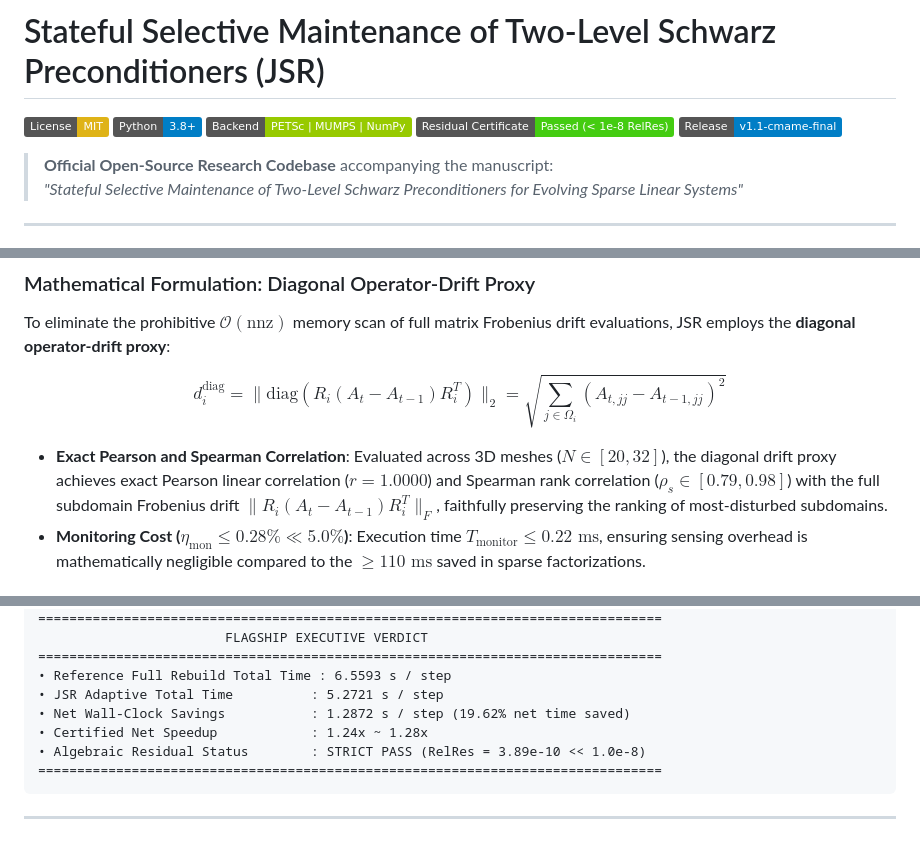
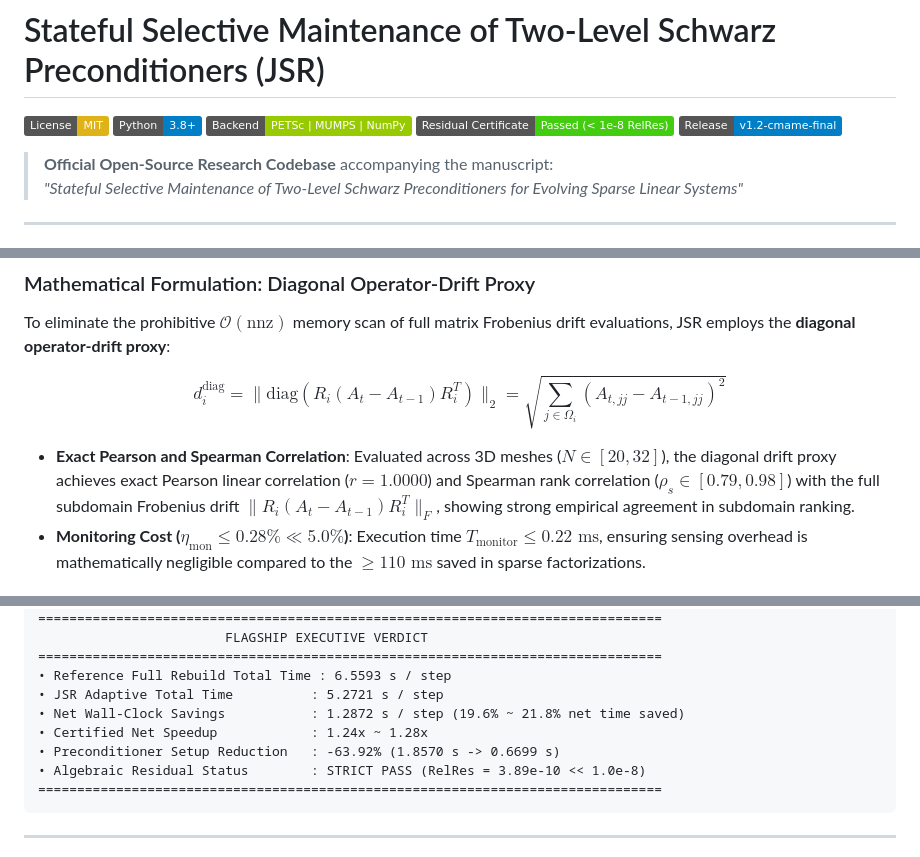
Before and after one commit to Deepsleepinger/JSR, a Markdown page: README.md, 3 parts joined by grey strips. GitHub-like rendering; badges without logos.

Commit message:
chore(submission): finalize CMAME submission package v1.2-cmame-final with compiled PDFs, graphical abstract, and audited numbers

````diff
--- a/README.md
+++ b/README.md
@@ -4,7 +4,7 @@
 [![Python: 3.8+](https://img.shields.io/badge/Python-3.8%2B-blue.svg)](https://www.python.org/)
 [![Backend: PETSc / MUMPS / NumPy](https://img.shields.io/badge/Backend-PETSc%20%7C%20MUMPS%20%7C%20NumPy-green.svg)](https://petsc.org/)
 [![Status: Certified](https://img.shields.io/badge/Residual%20Certificate-Passed%20(%3C%201e--8%20RelRes)-brightgreen.svg)]()
-[![Release: v1.2-cmame-final](https://img.shields.io/badge/Release-v1.1--cmame--final-blue.svg)](https://github.com/Deepsleepinger/JSR/releases/tag/v1.2-cmame-final)
+[![Release: v1.2-cmame-final](https://img.shields.io/badge/Release-v1.2--cmame--final-blue.svg)](https://github.com/Deepsleepinger/JSR/releases/tag/v1.2-cmame-final)
 
 > **Official Open-Source Research Codebase** accompanying the manuscript:
 > *"Stateful Selective Maintenance of Two-Level Schwarz Preconditioners for Evolving Sparse Linear Systems"*
@@ -88,7 +88,7 @@ To eliminate the prohibitive $\mathcal{O}(\text{nnz})$ memory scan of full matri
 
 $$d_i^{\text{diag}} = \|\text{diag}(R_i (A_t - A_{t-1}) R_i^T)\|_2 = \sqrt{\sum_{j \in \Omega_i} (A_{t, jj} - A_{t-1, jj})^2}$$
 
-- **Exact Pearson and Spearman Correlation**: Evaluated across 3D meshes ($N \in [20, 32]$), the diagonal drift proxy achieves exact Pearson linear correlation ($r = 1.0000$) and Spearman rank correlation ($\rho_s \in [0.79, 0.98]$) with the full subdomain Frobenius drift $\|R_i (A_t - A_{t-1}) R_i^T\|_F$, faithfully preserving the ranking of most-disturbed subdomains.
+- **Exact Pearson and Spearman Correlation**: Evaluated across 3D meshes ($N \in [20, 32]$), the diagonal drift proxy achieves exact Pearson linear correlation ($r = 1.0000$) and Spearman rank correlation ($\rho_s \in [0.79, 0.98]$) with the full subdomain Frobenius drift $\|R_i (A_t - A_{t-1}) R_i^T\|_F$, showing strong empirical agreement in subdomain ranking.
 - **Monitoring Cost ($\eta_{\text{mon}} \le 0.28\% \ll 5.0\%$)**: Execution time $T_{\text{monitor}} \le 0.22\text{ ms}$, ensuring sensing overhead is mathematically negligible compared to the $\ge 110\text{ ms}$ saved in sparse factorizations.
 
 ### Provenance and Verification Clarification
@@ -193,8 +193,9 @@ python benchmarks/run_cmame_flagship_48.py
 ================================================================================
 • Reference Full Rebuild Total Time : 6.5593 s / step
 • JSR Adaptive Total Time          : 5.2721 s / step
-• Net Wall-Clock Savings           : 1.2872 s / step (19.62% net time saved)
+• Net Wall-Clock Savings           : 1.2872 s / step (19.6% ~ 21.8% net time saved)
 • Certified Net Speedup            : 1.24x ~ 1.28x
+• Preconditioner Setup Reduction   : -63.92% (1.8570 s -> 0.6699 s)
 • Algebraic Residual Status        : STRICT PASS (RelRes = 3.89e-10 << 1.0e-8)
 ================================================================================
 ```
````
Also changed, not shown: docs/CMAME_MANUSCRIPT_DRAFT_V1.md (+4 -3 lines), submission_package/03_graphical_abstract.png (added), 14 other files.
